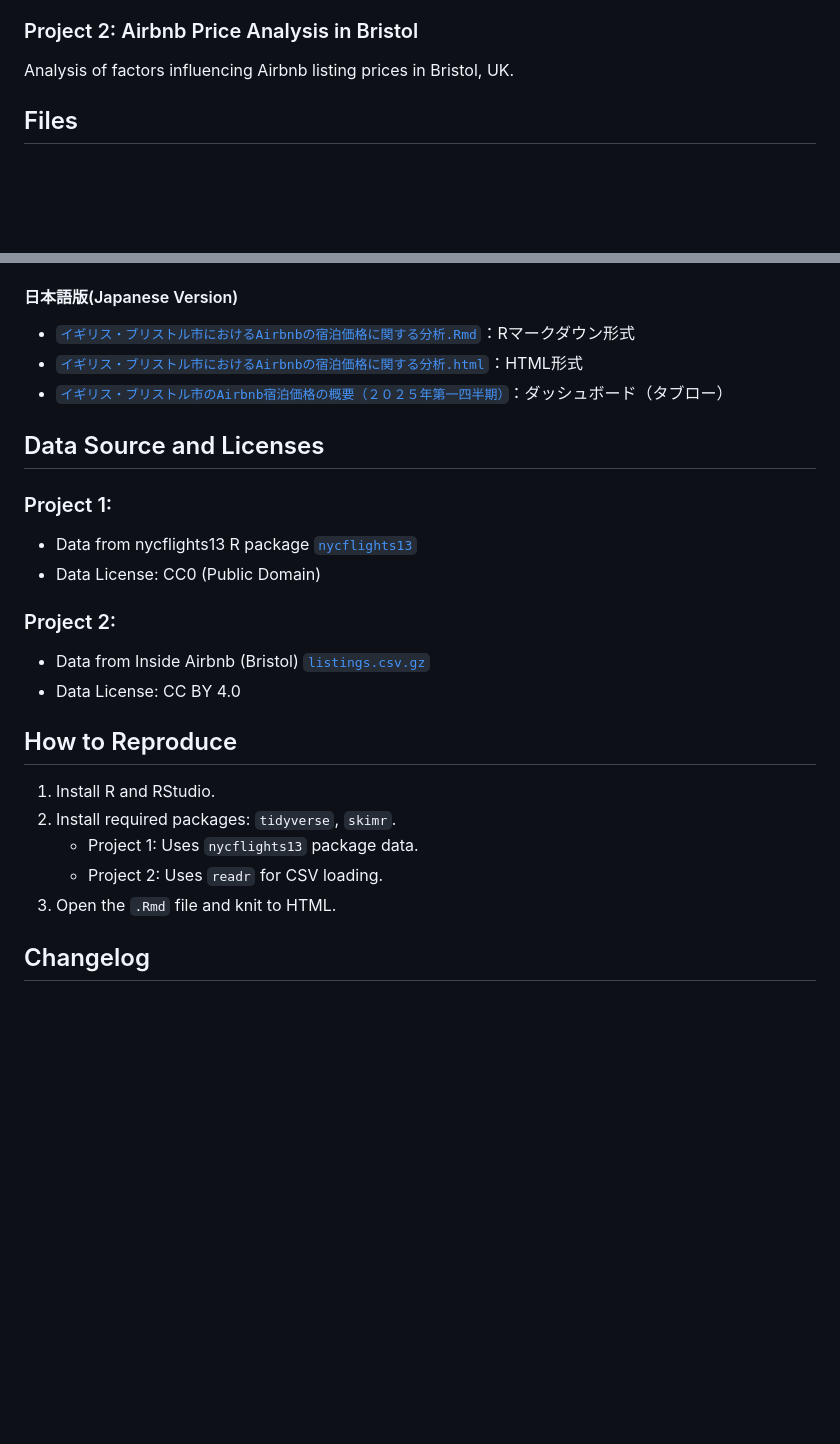
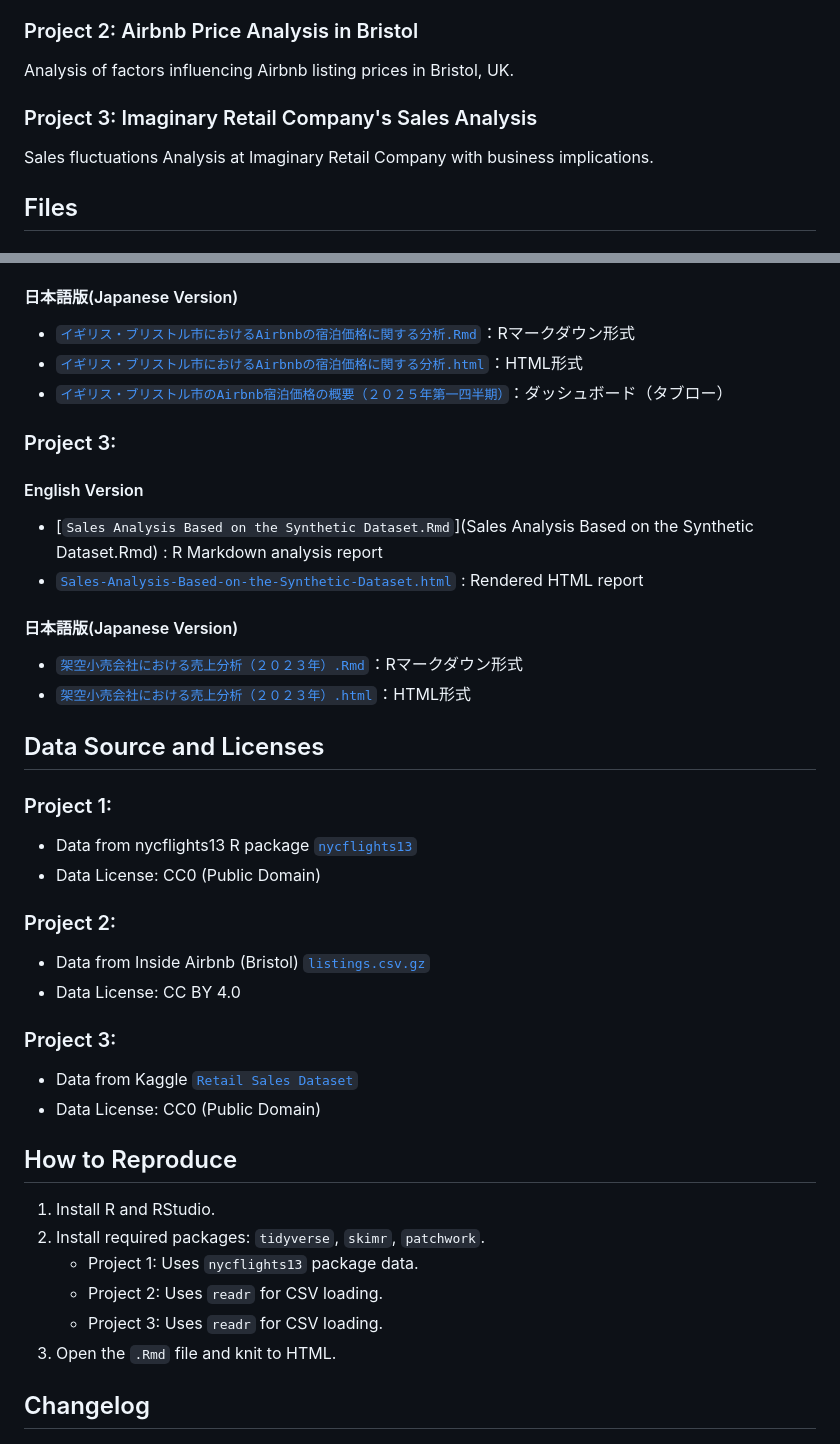
Before and after one commit to YO-portfolio/My_Analysis_Projects, a Markdown page: README.md, 2 parts joined by grey strips. Rendered like a GitHub page; blank space fills up the shorter version.

Commit message:
Update README.md
Added links to Project 3 for both languages.

```diff
--- a/README.md
+++ b/README.md
@@ -11,6 +11,9 @@ Exploration of flight delay patterns by month and time of day at New York City a
 
 ### Project 2: Airbnb Price Analysis in Bristol
 Analysis of factors influencing Airbnb listing prices in Bristol, UK.
+
+### Project 3: Imaginary Retail Company's Sales Analysis
+Sales fluctuations Analysis at Imaginary Retail Company with business implications.
 
 
 ## Files
@@ -37,6 +40,17 @@ Analysis of factors influencing Airbnb listing prices in Bristol, UK.
 - [`イギリス・ブリストル市におけるAirbnbの宿泊価格に関する分析.html`](イギリス・ブリストル市におけるAirbnbの宿泊価格に関する分析.html)：HTML形式
 - [`イギリス・ブリストル市のAirbnb宿泊価格の概要（２０２５年第一四半期）`](https://public.tableau.com/app/profile/yoshiki.okada7932/viz/Airbnb_17551505374100/1_1)：ダッシュボード（タブロー）
 
+### Project 3:
+#### English Version
+- [`Sales Analysis Based on the Synthetic Dataset.Rmd`](Sales Analysis Based on the Synthetic Dataset.Rmd) : R Markdown analysis report
+- [`Sales-Analysis-Based-on-the-Synthetic-Dataset.html`](Sales-Analysis-Based-on-the-Synthetic-Dataset.html) : Rendered HTML report
+
+#### 日本語版(Japanese Version)
+- [`架空小売会社における売上分析（２０２３年）.Rmd`](架空小売会社における売上分析（２０２３年）.Rmd)：Rマークダウン形式
+- [`架空小売会社における売上分析（２０２３年）.html`](架空小売会社における売上分析（２０２３年）.html)：HTML形式
+
+
+
 ## Data Source and Licenses
 
 ### Project 1:
@@ -47,12 +61,17 @@ Analysis of factors influencing Airbnb listing prices in Bristol, UK.
 - Data from Inside Airbnb (Bristol) [`listings.csv.gz`](https://insideairbnb.com/get-the-data/)
 - Data License: CC BY 4.0
 
+### Project 3:
+- Data from Kaggle [`Retail Sales Dataset`](https://www.kaggle.com/datasets/mohammadtalib786/retail-sales-dataset/data)
+- Data License: CC0 (Public Domain)
+
 ## How to Reproduce
 
 1. Install R and RStudio.
-2. Install required packages: `tidyverse`, `skimr`.
+2. Install required packages: `tidyverse`, `skimr`, `patchwork`.
    - Project 1: Uses `nycflights13` package data.
    - Project 2: Uses `readr` for CSV loading.
+   - Project 3: Uses `readr` for CSV loading.
 3. Open the `.Rmd` file and knit to HTML.
 
 
```
